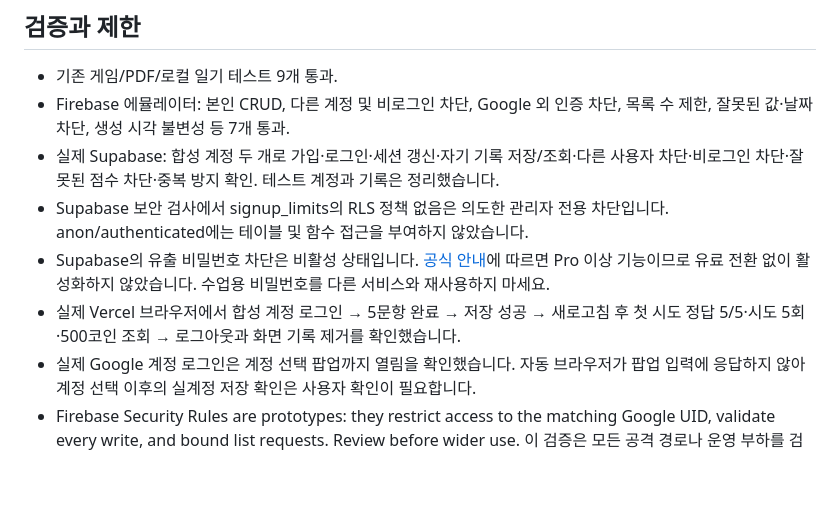
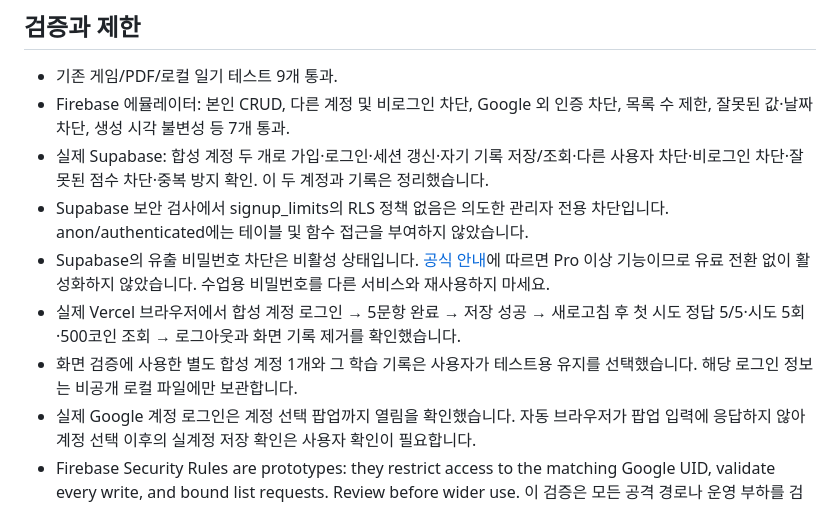
Before and after one commit to cho414k/chemistry-learning-tools, a Markdown page: DEPLOYMENT.md, the part around the change. Rendered like a GitHub page; blank space fills up the shorter version.

Commit message:
Record user choice to retain synthetic UI test account

```diff
--- a/DEPLOYMENT.md
+++ b/DEPLOYMENT.md
@@ -31,10 +31,11 @@
 
 - 기존 게임/PDF/로컬 일기 테스트 9개 통과.
 - Firebase 에뮬레이터: 본인 CRUD, 다른 계정 및 비로그인 차단, Google 외 인증 차단, 목록 수 제한, 잘못된 값·날짜 차단, 생성 시각 불변성 등 7개 통과.
-- 실제 Supabase: 합성 계정 두 개로 가입·로그인·세션 갱신·자기 기록 저장/조회·다른 사용자 차단·비로그인 차단·잘못된 점수 차단·중복 방지 확인. 테스트 계정과 기록은 정리했습니다.
+- 실제 Supabase: 합성 계정 두 개로 가입·로그인·세션 갱신·자기 기록 저장/조회·다른 사용자 차단·비로그인 차단·잘못된 점수 차단·중복 방지 확인. 이 두 계정과 기록은 정리했습니다.
 - Supabase 보안 검사에서 signup_limits의 RLS 정책 없음은 의도한 관리자 전용 차단입니다. anon/authenticated에는 테이블 및 함수 접근을 부여하지 않았습니다.
 - Supabase의 유출 비밀번호 차단은 비활성 상태입니다. [공식 안내](https://supabase.com/docs/guides/auth/password-security#password-strength-and-leaked-password-protection)에 따르면 Pro 이상 기능이므로 유료 전환 없이 활성화하지 않았습니다. 수업용 비밀번호를 다른 서비스와 재사용하지 마세요.
 - 실제 Vercel 브라우저에서 합성 계정 로그인 → 5문항 완료 → 저장 성공 → 새로고침 후 첫 시도 정답 5/5·시도 5회·500코인 조회 → 로그아웃과 화면 기록 제거를 확인했습니다.
+- 화면 검증에 사용한 별도 합성 계정 1개와 그 학습 기록은 사용자가 테스트용 유지를 선택했습니다. 해당 로그인 정보는 비공개 로컬 파일에만 보관합니다.
 - 실제 Google 계정 로그인은 계정 선택 팝업까지 열림을 확인했습니다. 자동 브라우저가 팝업 입력에 응답하지 않아 계정 선택 이후의 실계정 저장 확인은 사용자 확인이 필요합니다.
 - Firebase Security Rules are prototypes: they restrict access to the matching Google UID, validate every write, and bound list requests. Review before wider use. 이 검증은 모든 공격 경로나 운영 부하를 검증한 침투 시험이 아닙니다.
 - Firebase Spark 플랜과 Supabase/Vercel의 현재 계정 자원을 사용합니다. 결제 계정 연결 또는 유료 플랜 전환을 수행하지 않았습니다. 무료 할당량을 넘으면 기능이 제한될 수 있습니다.
```
